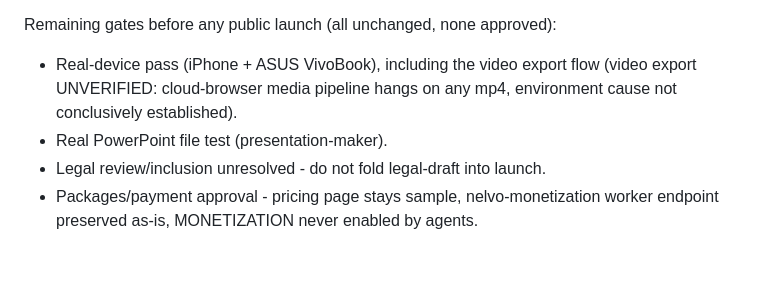
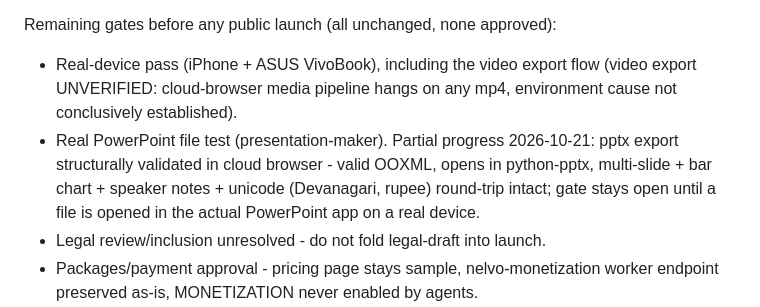
Before and after one commit to sonarkatta/nelvo-preview, a Markdown page: deploy/KNOWN-GOOD.md, the part around the change. Drawn GitHub-style; blank space fills up the shorter version.

Commit message:
Revise Real PowerPoint file test status in KNOWN-GOOD.md
Updated the status of the Real PowerPoint file test with validation details and conditions for closure.

```diff
--- a/deploy/KNOWN-GOOD.md
+++ b/deploy/KNOWN-GOOD.md
@@ -38,7 +38,7 @@ Effectively isolated (no rendered inbound links):
 
 Remaining gates before any public launch (all unchanged, none approved):
 - Real-device pass (iPhone + ASUS VivoBook), including the video export flow (video export UNVERIFIED: cloud-browser media pipeline hangs on any mp4, environment cause not conclusively established).
-- Real PowerPoint file test (presentation-maker).
+- Real PowerPoint file test (presentation-maker). Partial progress 2026-10-21: pptx export structurally validated in cloud browser - valid OOXML, opens in python-pptx, multi-slide + bar chart + speaker notes + unicode (Devanagari, rupee) round-trip intact; gate stays open until a file is opened in the actual PowerPoint app on a real device.
 - Legal review/inclusion unresolved - do not fold legal-draft into launch.
 - Packages/payment approval - pricing page stays sample, nelvo-monetization worker endpoint preserved as-is, MONETIZATION never enabled by agents.
 - Explicit public GO from the user.
```
